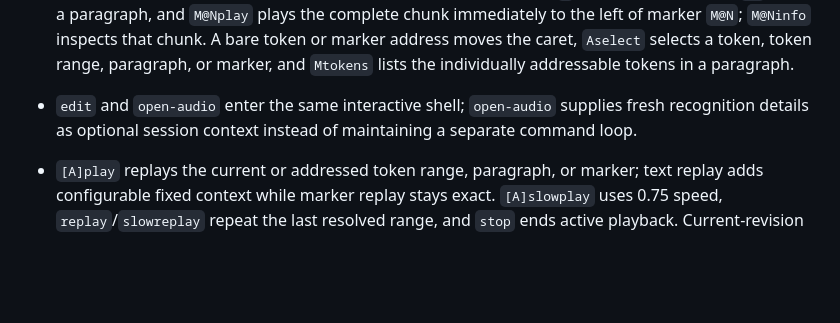
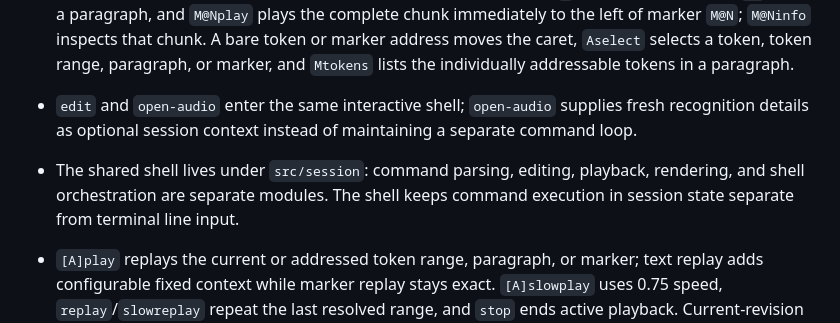
Before and after one commit to olpa/running_drafts_editor, a Markdown page: AGENTS.md, the part around the change. Drawn GitHub-style; blank space fills up the shorter version.

Commit message:
Document shared session module boundaries

```diff
--- a/AGENTS.md
+++ b/AGENTS.md
@@ -121,6 +121,9 @@ large design.
 - `edit` and `open-audio` enter the same interactive shell; `open-audio`
   supplies fresh recognition details as optional session context
   instead of maintaining a separate command loop.
+- The shared shell lives under `src/session`: command parsing, editing,
+  playback, rendering, and shell orchestration are separate modules. The shell
+  keeps command execution in session state separate from terminal line input.
 - `[A]play` replays the current or addressed token range, paragraph, or marker;
   text replay adds configurable fixed context while marker replay stays exact.
   `[A]slowplay` uses 0.75 speed, `replay`/`slowreplay` repeat the last resolved
```
